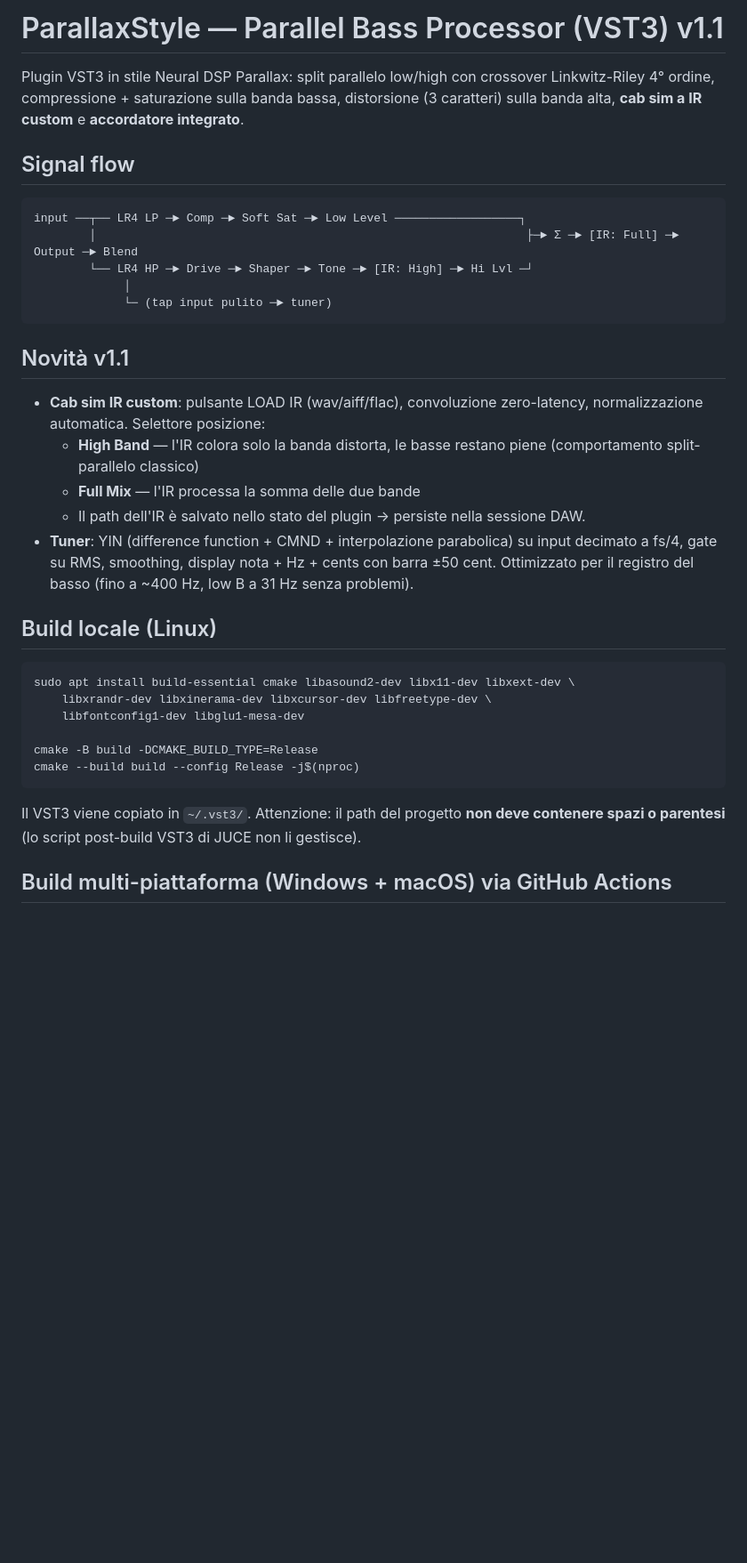
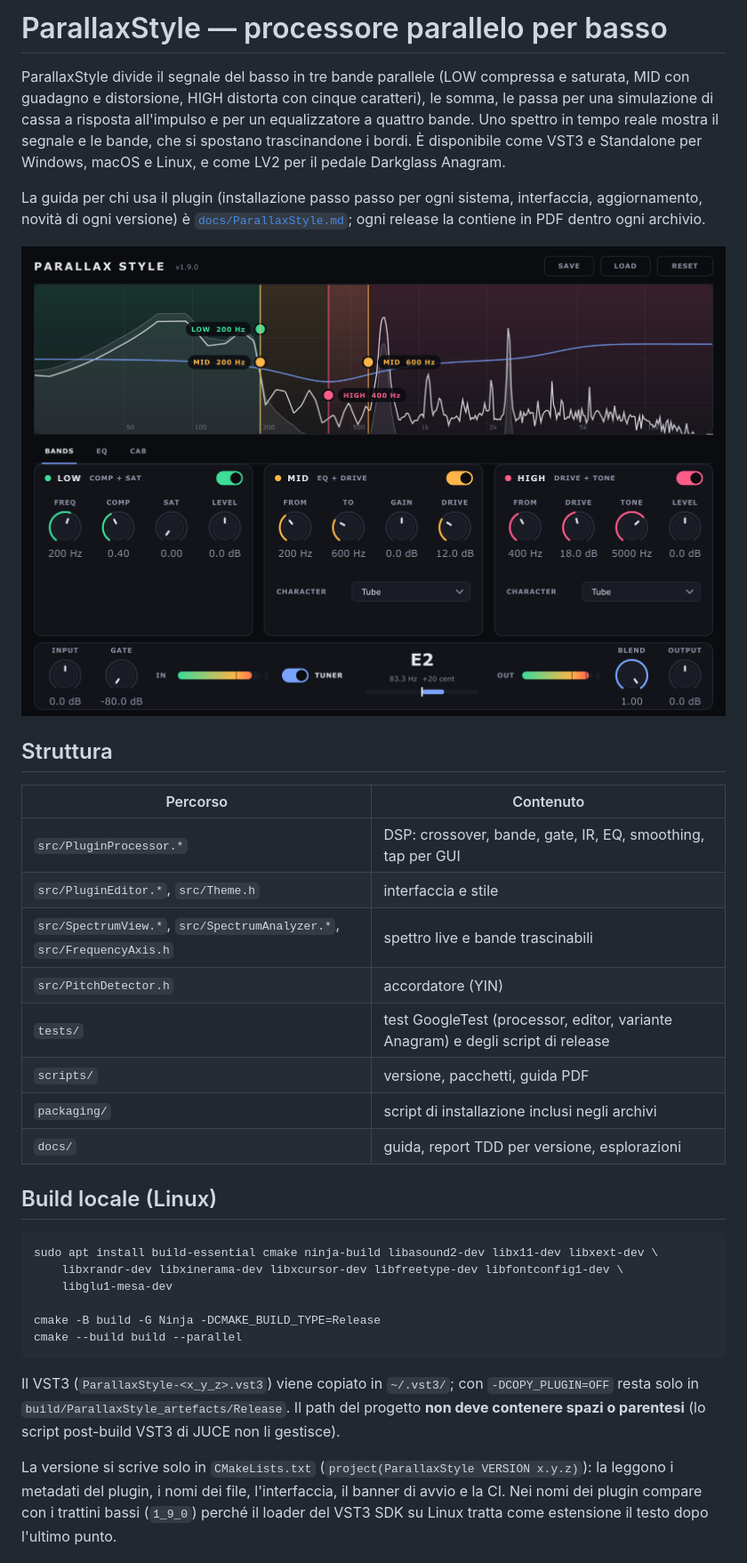
Before and after one commit to Darkglassd3v/ParallaxStyle, a Markdown page: README.md, the part around one of its changes. Shown at 89% size. Drawn GitHub-style; pictures changed too: docs/images/editor.png (added); blank space fills up the shorter version.

````diff
--- a/README.md
+++ b/README.md
@@ -1,46 +1,49 @@
-# ParallaxStyle — Parallel Bass Processor (VST3) v1.1
+# ParallaxStyle — processore parallelo per basso
 
-Plugin VST3 in stile Neural DSP Parallax: split parallelo low/high con crossover
-Linkwitz-Riley 4° ordine, compressione + saturazione sulla banda bassa,
-distorsione (3 caratteri) sulla banda alta, **cab sim a IR custom** e
-**accordatore integrato**.
+ParallaxStyle divide il segnale del basso in tre bande parallele (LOW compressa e
+saturata, MID con guadagno e distorsione, HIGH distorta con cinque caratteri), le somma,
+le passa per una simulazione di cassa a risposta all'impulso e per un equalizzatore a
+quattro bande. Uno spettro in tempo reale mostra il segnale e le bande, che si spostano
+trascinandone i bordi. È disponibile come VST3 e Standalone per Windows, macOS e Linux,
+e come LV2 per il pedale Darkglass Anagram.
 
-## Signal flow
+La guida per chi usa il plugin (installazione passo passo per ogni sistema, interfaccia,
+aggiornamento, novità di ogni versione) è [`docs/ParallaxStyle.md`](docs/ParallaxStyle.md);
+ogni release la contiene in PDF dentro ogni archivio.
 
-```
-input ──┬── LR4 LP ─► Comp ─► Soft Sat ─► Low Level ──────────────────┐
-        │                                                              ├─► Σ ─► [IR: Full] ─► Output ─► Blend
-        └── LR4 HP ─► Drive ─► Shaper ─► Tone ─► [IR: High] ─► Hi Lvl ─┘
-             │
-             └─ (tap input pulito ─► tuner)
-```
+![ParallaxStyle](docs/images/editor.png)
 
-## Novità v1.1
+## Struttura
 
-- **Cab sim IR custom**: pulsante LOAD IR (wav/aiff/flac), convoluzione
-  zero-latency, normalizzazione automatica. Selettore posizione:
-  - **High Band** — l'IR colora solo la banda distorta, le basse restano piene
-    (comportamento split-parallelo classico)
-  - **Full Mix** — l'IR processa la somma delle due bande
-  - Il path dell'IR è salvato nello stato del plugin → persiste nella sessione DAW.
-- **Tuner**: YIN (difference function + CMND + interpolazione parabolica) su
-  input decimato a fs/4, gate su RMS, smoothing, display nota + Hz + cents con
-  barra ±50 cent. Ottimizzato per il registro del basso (fino a ~400 Hz,
-  low B a 31 Hz senza problemi).
+| Percorso | Contenuto |
+|---|---|
+| `src/PluginProcessor.*` | DSP: crossover, bande, gate, IR, EQ, smoothing, tap per GUI |
+| `src/PluginEditor.*`, `src/Theme.h` | interfaccia e stile |
+| `src/SpectrumView.*`, `src/SpectrumAnalyzer.*`, `src/FrequencyAxis.h` | spettro live e bande trascinabili |
+| `src/PitchDetector.h` | accordatore (YIN) |
+| `tests/` | test GoogleTest (processor, editor, variante Anagram) e degli script di release |
+| `scripts/` | versione, pacchetti, guida PDF |
+| `packaging/` | script di installazione inclusi negli archivi |
+| `docs/` | guida, report TDD per versione, esplorazioni |
 
 ## Build locale (Linux)
 
 ```bash
-sudo apt install build-essential cmake libasound2-dev libx11-dev libxext-dev \
-    libxrandr-dev libxinerama-dev libxcursor-dev libfreetype-dev \
-    libfontconfig1-dev libglu1-mesa-dev
+sudo apt install build-essential cmake ninja-build libasound2-dev libx11-dev libxext-dev \
+    libxrandr-dev libxinerama-dev libxcursor-dev libfreetype-dev libfontconfig1-dev \
+    libglu1-mesa-dev
 
-cmake -B build -DCMAKE_BUILD_TYPE=Release
-cmake --build build --config Release -j$(nproc)
+cmake -B build -G Ninja -DCMAKE_BUILD_TYPE=Release
+cmake --build build --parallel
 ```
 
-Il VST3 viene copiato in `~/.vst3/`. Attenzione: il path del progetto **non deve
-contenere spazi o parentesi** (lo script post-build VST3 di JUCE non li gestisce).
+Il VST3 (`ParallaxStyle-<x_y_z>.vst3`) viene copiato in `~/.vst3/`; con
+`-DCOPY_PLUGIN=OFF` resta solo in `build/ParallaxStyle_artefacts/Release`. Il path del
+progetto **non deve contenere spazi o parentesi** (lo script post-build VST3 di JUCE non
+li gestisce).
 
-## Build multi-piattaforma (Windows + macOS) via GitHub Actions
+La versione si scrive solo in `CMakeLists.txt` (`project(ParallaxStyle VERSION x.y.z)`):
+la leggono i metadati del plugin, i nomi dei file, l'interfaccia, il banner di avvio e la
+CI. Nei nomi dei plugin compare con i trattini bassi (`1_9_0`) perché il loader del VST3
+SDK su Linux tratta come estensione il testo dopo l'ultimo punto.
 
````
Also changed, not shown: other parts of README.md (+59 -43 lines), docs/ParallaxStyle.md (added, +243 -0 lines), assets/anagram/block-off.png, assets/anagram/block-on.png, 15 other files.
